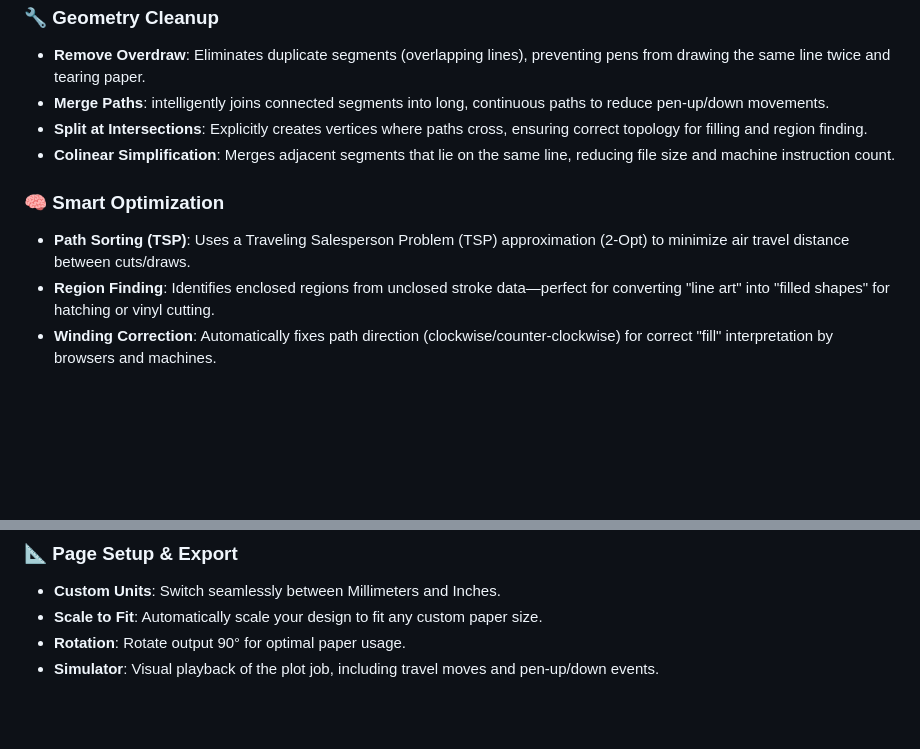
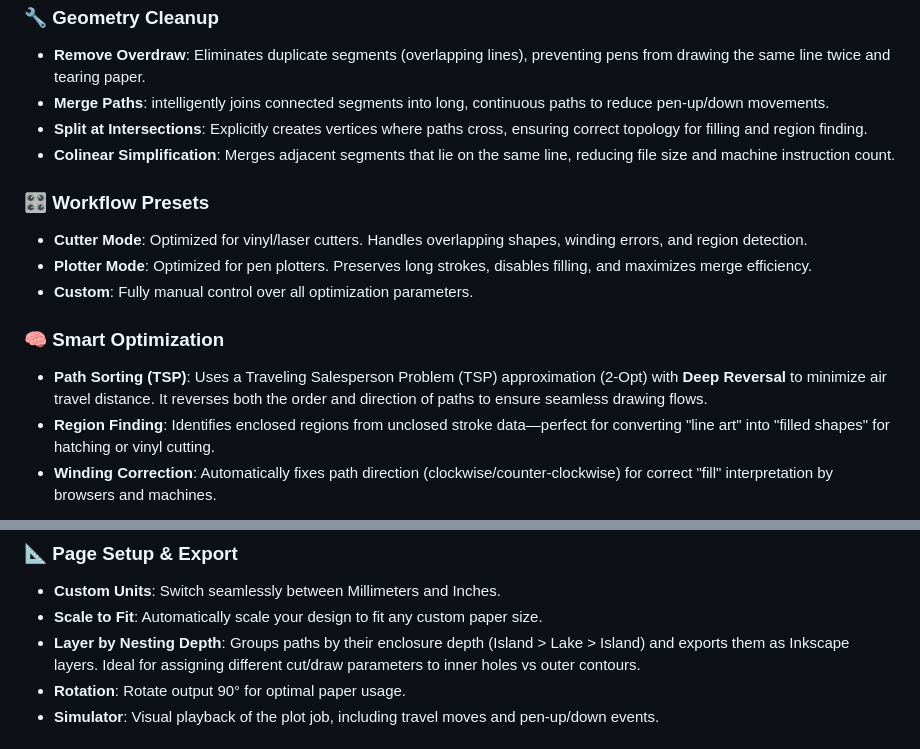
Before and after one commit to neurofuzzy/watertight-svg, a Markdown page: README.md, 2 parts joined by grey strips. Rendered like a GitHub page; blank space fills up the shorter version.

```diff
--- a/README.md
+++ b/README.md
@@ -16,8 +16,13 @@ Watertight SVG takes messy, disconnected, or overdrawn vector graphics and turns
 - **Split at Intersections**: Explicitly creates vertices where paths cross, ensuring correct topology for filling and region finding.
 - **Colinear Simplification**: Merges adjacent segments that lie on the same line, reducing file size and machine instruction count.
 
+### 🎛️ Workflow Presets
+- **Cutter Mode**: Optimized for vinyl/laser cutters. Handles overlapping shapes, winding errors, and region detection.
+- **Plotter Mode**: Optimized for pen plotters. Preserves long strokes, disables filling, and maximizes merge efficiency.
+- **Custom**: Fully manual control over all optimization parameters.
+
 ### 🧠 Smart Optimization
-- **Path Sorting (TSP)**: Uses a Traveling Salesperson Problem (TSP) approximation (2-Opt) to minimize air travel distance between cuts/draws.
+- **Path Sorting (TSP)**: Uses a Traveling Salesperson Problem (TSP) approximation (2-Opt) with **Deep Reversal** to minimize air travel distance. It reverses both the order and direction of paths to ensure seamless drawing flows.
 - **Region Finding**: Identifies enclosed regions from unclosed stroke data—perfect for converting "line art" into "filled shapes" for hatching or vinyl cutting.
 - **Winding Correction**: Automatically fixes path direction (clockwise/counter-clockwise) for correct "fill" interpretation by browsers and machines.
 
@@ -30,6 +35,7 @@ Watertight SVG takes messy, disconnected, or overdrawn vector graphics and turns
 ### 📐 Page Setup & Export
 - **Custom Units**: Switch seamlessly between Millimeters and Inches.
 - **Scale to Fit**: Automatically scale your design to fit any custom paper size.
+- **Layer by Nesting Depth**: Groups paths by their enclosure depth (Island > Lake > Island) and exports them as Inkscape layers. Ideal for assigning different cut/draw parameters to inner holes vs outer contours.
 - **Rotation**: Rotate output 90° for optimal paper usage.
 - **Simulator**: Visual playback of the plot job, including travel moves and pen-up/down events.
 
```
